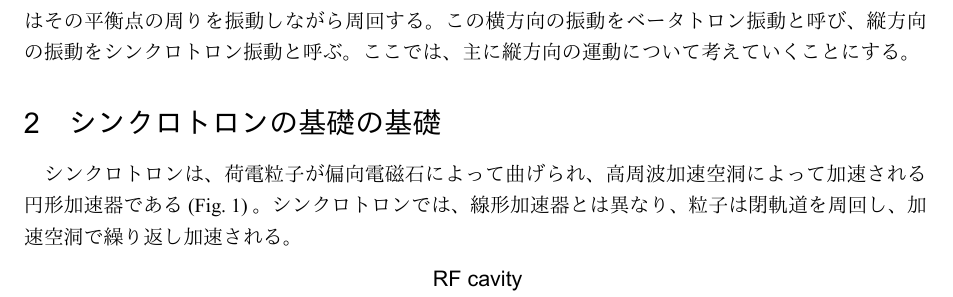
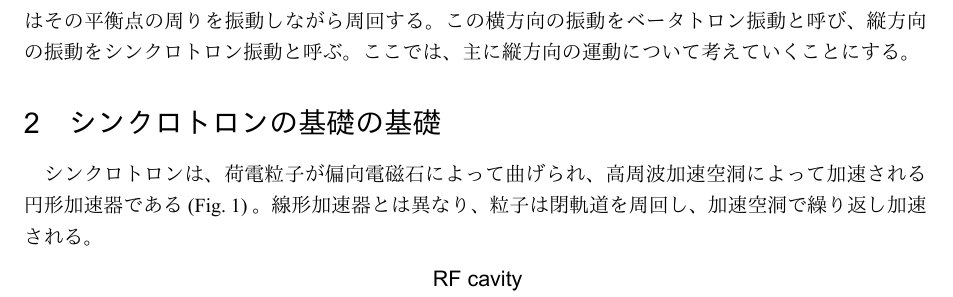
Before and after one commit to esuwaishi/IRoHa, a LaTeX document (IRoHa.tex): part of page 2 of 12, cut so that both start at the same text. The pictures show the PDF file IRoHa.pdf that the author committed with the source.

Commit message:
細かい修正

```diff
--- a/IRoHa.tex
+++ b/IRoHa.tex
@@ -56,8 +56,7 @@
 シンクロトロンでは，ビームに対して横方向（水平，垂直方向）には四極磁石による収束力を、縦方向（進行方向）には高周波加速による収束力を発生させている。これらの収束力によって、ビームはその平衡点の周りを振動しながら周回する。この横方向の振動をベータトロン振動と呼び、縦方向の振動をシンクロトロン振動と呼ぶ。ここでは、主に縦方向の運動について考えていくことにする。
 
 \section{シンクロトロンの基礎の基礎}
-シンクロトロンは、荷電粒子が偏向電磁石によって曲げられ、高周波加速空洞によって加速される円形加速器である (Fig.~\ref{synchrotron}) 。
-シンクロトロンでは、線形加速器とは異なり、粒子は閉軌道を周回し、加速空洞で繰り返し加速される。
+シンクロトロンは、荷電粒子が偏向電磁石によって曲げられ、高周波加速空洞によって加速される円形加速器である (Fig.~\ref{synchrotron}) 。線形加速器とは異なり、粒子は閉軌道を周回し、加速空洞で繰り返し加速される。
 %
 \begin{figure}[hbt]
   \begin{center}
```
Also changed, not shown: IRoHa.pdf, 1 other file.
